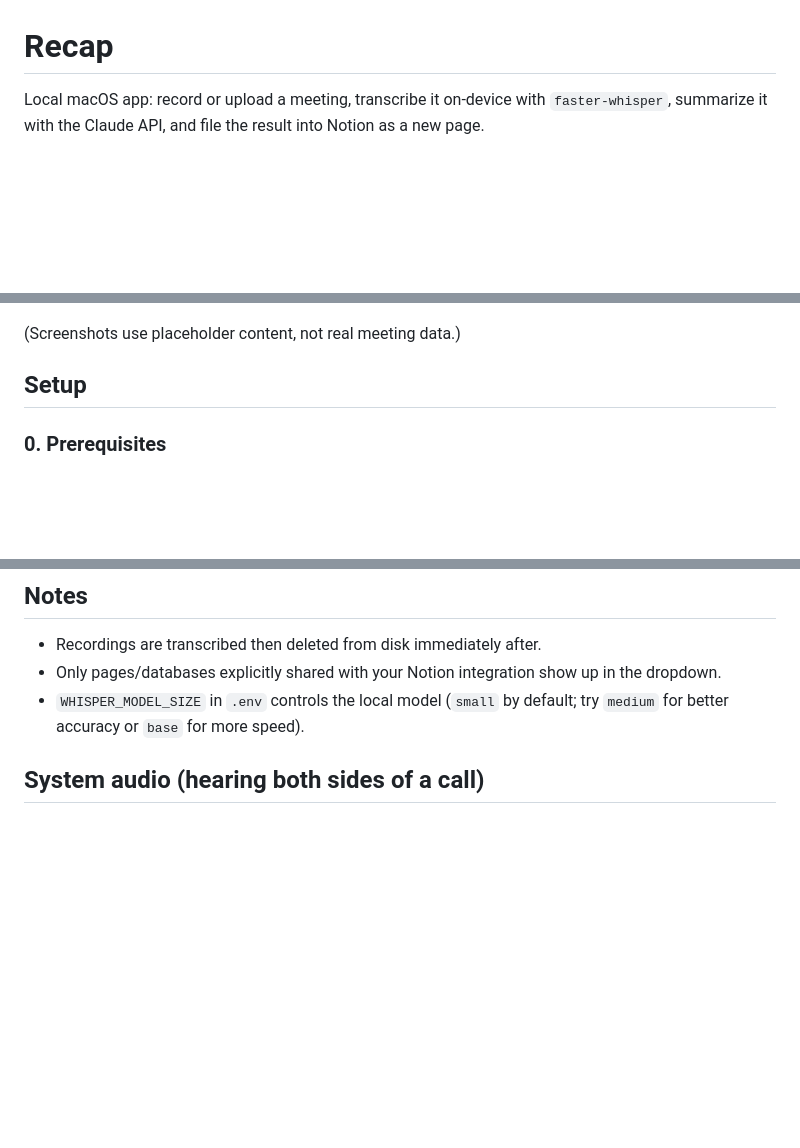
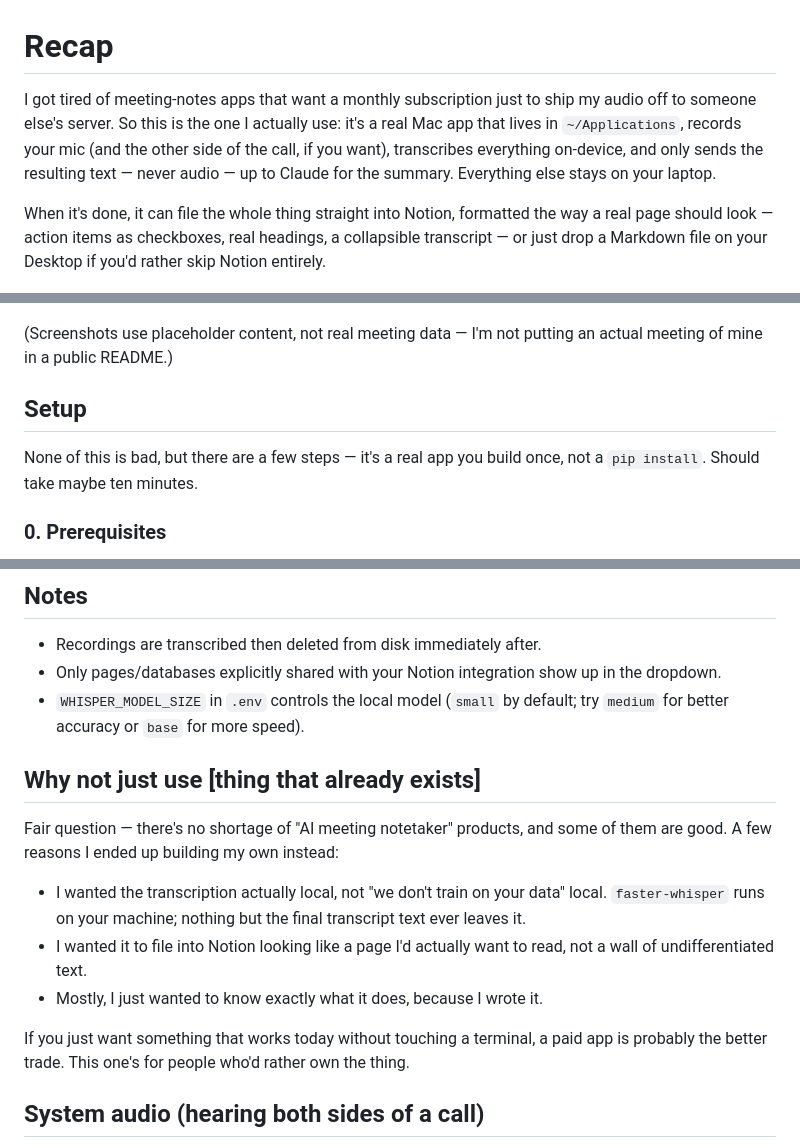
Before and after one commit to markbenivegna/recap, a Markdown page: README.md, 3 parts joined by grey strips. GitHub-like rendering; blank space fills up the shorter version.

```diff
--- a/README.md
+++ b/README.md
@@ -1,15 +1,27 @@
 # Recap
 
-Local macOS app: record or upload a meeting, transcribe it on-device with
-`faster-whisper`, summarize it with the Claude API, and file the result into
-Notion as a new page.
+I got tired of meeting-notes apps that want a monthly subscription just to
+ship my audio off to someone else's server. So this is the one I actually
+use: it's a real Mac app that lives in `~/Applications`, records your mic
+(and the other side of the call, if you want), transcribes everything
+on-device, and only sends the resulting text — never audio — up to Claude
+for the summary. Everything else stays on your laptop.
+
+When it's done, it can file the whole thing straight into Notion, formatted
+the way a real page should look — action items as checkboxes, real headings,
+a collapsible transcript — or just drop a Markdown file on your Desktop if
+you'd rather skip Notion entirely.
 
 ![Summary view](assets/screenshot-summary.png)
 ![Transcript view with speaker labels](assets/screenshot-transcript.png)
 
-(Screenshots use placeholder content, not real meeting data.)
+(Screenshots use placeholder content, not real meeting data — I'm not
+putting an actual meeting of mine in a public README.)
 
 ## Setup
+
+None of this is bad, but there are a few steps — it's a real app you build
+once, not a `pip install`. Should take maybe ten minutes.
 
 ### 0. Prerequisites
 
@@ -88,6 +102,22 @@ If you ever move the project folder, or want to regenerate the icon, re-run `./s
 - Recordings are transcribed then deleted from disk immediately after.
 - Only pages/databases explicitly shared with your Notion integration show up in the dropdown.
 - `WHISPER_MODEL_SIZE` in `.env` controls the local model (`small` by default; try `medium` for better accuracy or `base` for more speed).
+
+## Why not just use [thing that already exists]
+
+Fair question — there's no shortage of "AI meeting notetaker" products, and
+some of them are good. A few reasons I ended up building my own instead:
+
+- I wanted the transcription actually local, not "we don't train on your
+  data" local. `faster-whisper` runs on your machine; nothing but the final
+  transcript text ever leaves it.
+- I wanted it to file into Notion looking like a page I'd actually want to
+  read, not a wall of undifferentiated text.
+- Mostly, I just wanted to know exactly what it does, because I wrote it.
+
+If you just want something that works today without touching a terminal,
+a paid app is probably the better trade. This one's for people who'd rather
+own the thing.
 
 ## System audio (hearing both sides of a call)
 
```
Also changed, not shown: other parts of README.md (+4 -1 lines).
